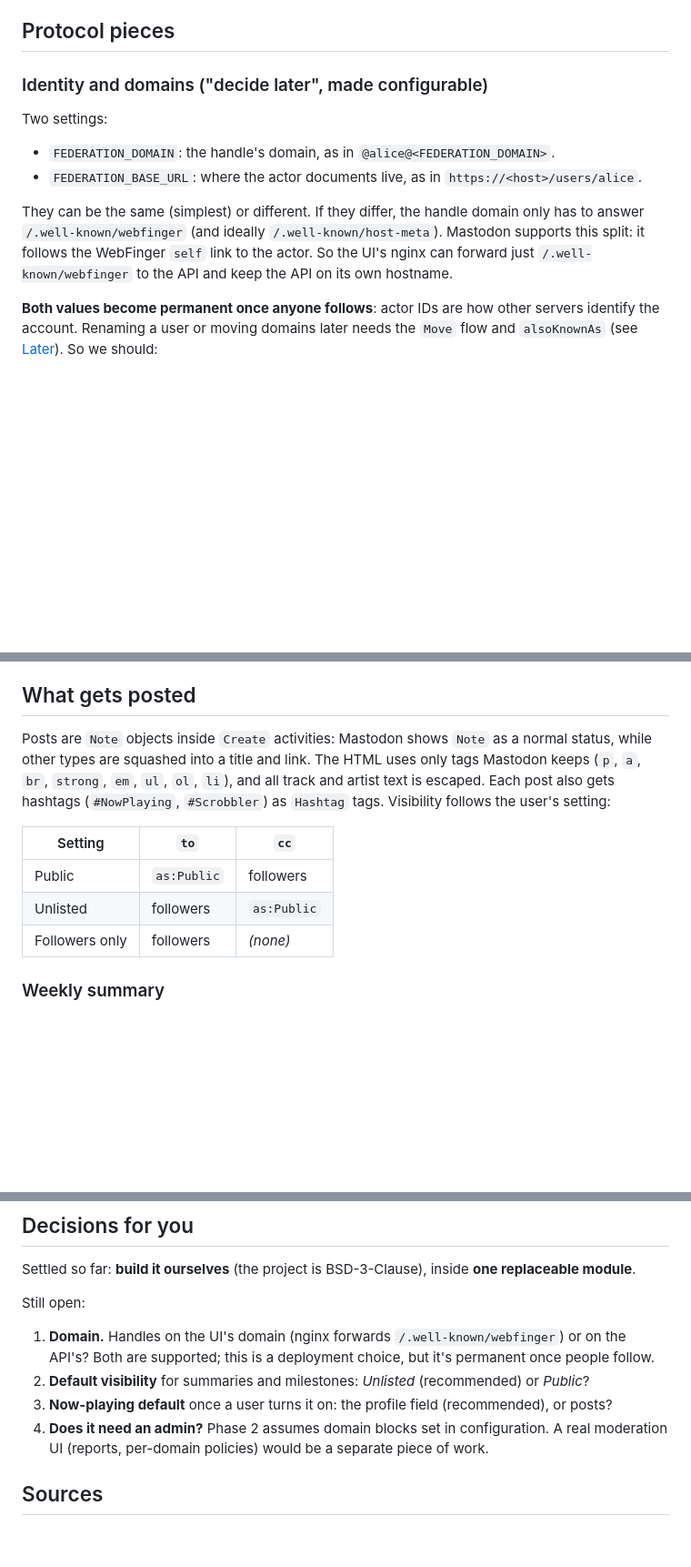
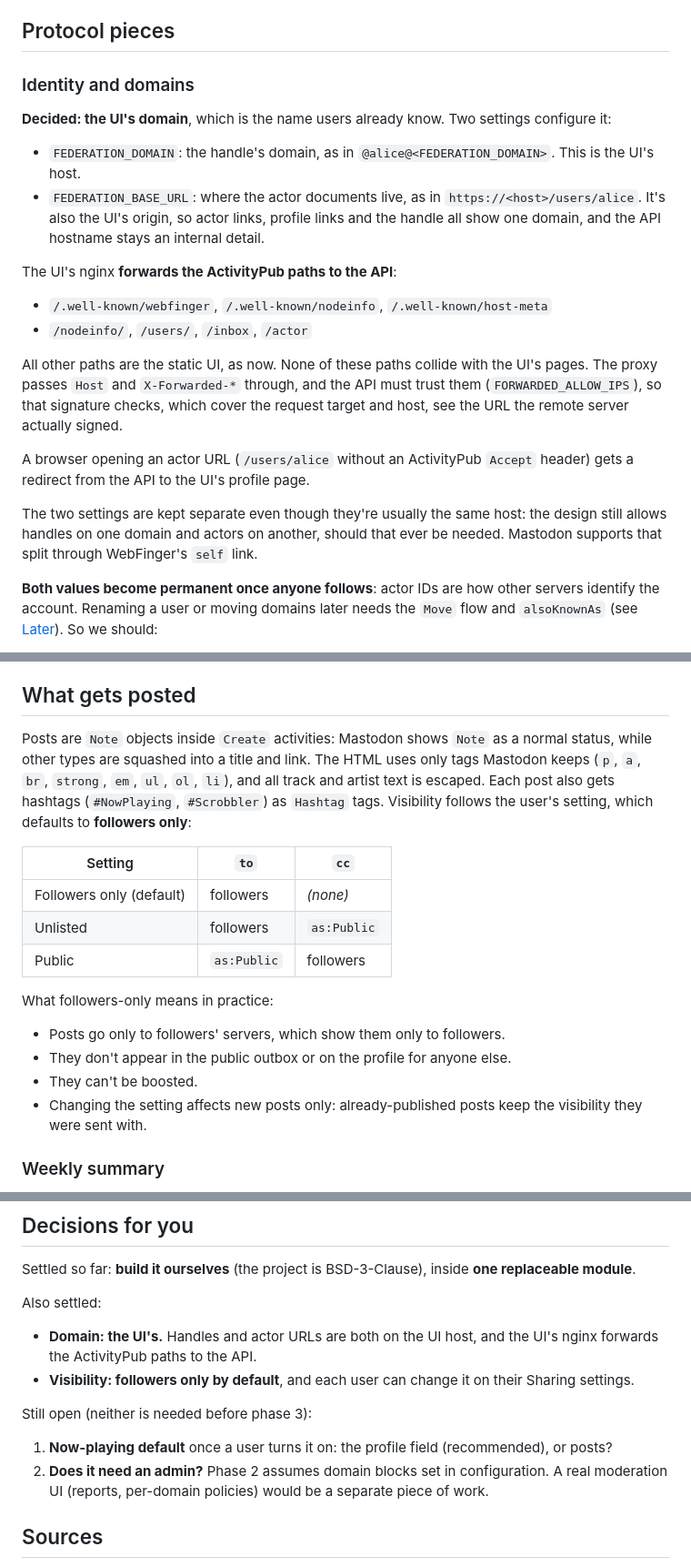
Before and after one commit to daubers/Scrobbled, a Markdown page: docs/design/activitypub.md, 3 parts joined by grey strips. Shown at 91% size. GitHub-like rendering; blank space fills up the shorter version.

```diff
--- a/docs/design/activitypub.md
+++ b/docs/design/activitypub.md
@@ -119,14 +119,23 @@ src/scrobbler/
 
 ## Protocol pieces
 
-### Identity and domains ("decide later", made configurable)
+### Identity and domains
 
-Two settings:
+**Decided: the UI's domain**, which is the name users already know. Two settings configure it:
 
-- `FEDERATION_DOMAIN`: the handle's domain, as in `@alice@<FEDERATION_DOMAIN>`.
-- `FEDERATION_BASE_URL`: where the actor documents live, as in `https://<host>/users/alice`.
+- `FEDERATION_DOMAIN`: the handle's domain, as in `@alice@<FEDERATION_DOMAIN>`. This is the UI's host.
+- `FEDERATION_BASE_URL`: where the actor documents live, as in `https://<host>/users/alice`. It's also the UI's origin, so actor links, profile links and the handle all show one domain, and the API hostname stays an internal detail.
 
-They can be the same (simplest) or different. If they differ, the handle domain only has to answer `/.well-known/webfinger` (and ideally `/.well-known/host-meta`). Mastodon supports this split: it follows the WebFinger `self` link to the actor. So the UI's nginx can forward just `/.well-known/webfinger` to the API and keep the API on its own hostname.
+The UI's nginx **forwards the ActivityPub paths to the API**:
+
+- `/.well-known/webfinger`, `/.well-known/nodeinfo`, `/.well-known/host-meta`
+- `/nodeinfo/`, `/users/`, `/inbox`, `/actor`
+
+All other paths are the static UI, as now. None of these paths collide with the UI's pages. The proxy passes `Host` and `X-Forwarded-*` through, and the API must trust them (`FORWARDED_ALLOW_IPS`), so that signature checks, which cover the request target and host, see the URL the remote server actually signed.
+
+A browser opening an actor URL (`/users/alice` without an ActivityPub `Accept` header) gets a redirect from the API to the UI's profile page.
+
+The two settings are kept separate even though they're usually the same host: the design still allows handles on one domain and actors on another, should that ever be needed. Mastodon supports that split through WebFinger's `self` link.
 
 **Both values become permanent once anyone follows**: actor IDs are how other servers identify the account. Renaming a user or moving domains later needs the `Move` flow and `alsoKnownAs` (see [Later](#later-following-and-listen-activities)). So we should:
 
@@ -213,13 +222,20 @@ Serve `/.well-known/nodeinfo` and `/nodeinfo/2.1`, giving the software name `scr
 
 ## What gets posted
 
-Posts are `Note` objects inside `Create` activities: Mastodon shows `Note` as a normal status, while other types are squashed into a title and link. The HTML uses only tags Mastodon keeps (`p`, `a`, `br`, `strong`, `em`, `ul`, `ol`, `li`), and all track and artist text is escaped. Each post also gets hashtags (`#NowPlaying`, `#Scrobbler`) as `Hashtag` tags. Visibility follows the user's setting:
+Posts are `Note` objects inside `Create` activities: Mastodon shows `Note` as a normal status, while other types are squashed into a title and link. The HTML uses only tags Mastodon keeps (`p`, `a`, `br`, `strong`, `em`, `ul`, `ol`, `li`), and all track and artist text is escaped. Each post also gets hashtags (`#NowPlaying`, `#Scrobbler`) as `Hashtag` tags. Visibility follows the user's setting, which defaults to **followers only**:
 
 | Setting | `to` | `cc` |
 |---|---|---|
+| Followers only (default) | followers | *(none)* |
+| Unlisted | followers | `as:Public` |
 | Public | `as:Public` | followers |
-| Unlisted | followers | `as:Public` |
-| Followers only | followers | *(none)* |
+
+What followers-only means in practice:
+
+- Posts go only to followers' servers, which show them only to followers.
+- They don't appear in the public outbox or on the profile for anyone else.
+- They can't be boosted.
+- Changing the setting affects new posts only: already-published posts keep the visibility they were sent with.
 
 ### Weekly summary
 
@@ -356,12 +372,15 @@ This is the "profiles plus friends' listening" option, deliberately left out of
 
 Settled so far: **build it ourselves** (the project is BSD-3-Clause), inside **one replaceable module**.
 
-Still open:
+Also settled:
 
-1. **Domain.** Handles on the UI's domain (nginx forwards `/.well-known/webfinger`) or on the API's? Both are supported; this is a deployment choice, but it's permanent once people follow.
-2. **Default visibility** for summaries and milestones: *Unlisted* (recommended) or *Public*?
-3. **Now-playing default** once a user turns it on: the profile field (recommended), or posts?
-4. **Does it need an admin?** Phase 2 assumes domain blocks set in configuration. A real moderation UI (reports, per-domain policies) would be a separate piece of work.
+- **Domain: the UI's.** Handles and actor URLs are both on the UI host, and the UI's nginx forwards the ActivityPub paths to the API.
+- **Visibility: followers only by default**, and each user can change it on their Sharing settings.
+
+Still open (neither is needed before phase 3):
+
+1. **Now-playing default** once a user turns it on: the profile field (recommended), or posts?
+2. **Does it need an admin?** Phase 2 assumes domain blocks set in configuration. A real moderation UI (reports, per-domain policies) would be a separate piece of work.
 
 ## Sources
 
```
Also changed, not shown: other parts of docs/design/activitypub.md (+2 -2 lines), docs/design/activitypub-phase1.md (added, +116 -0 lines), 1 other file.
